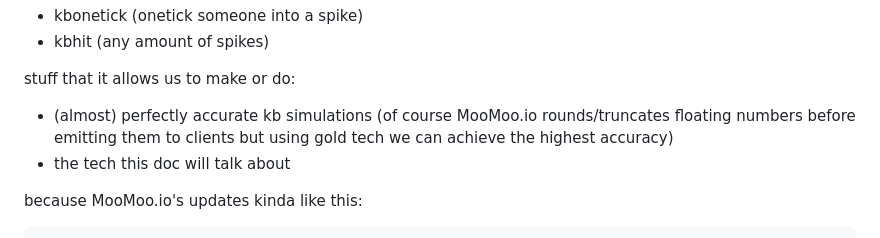
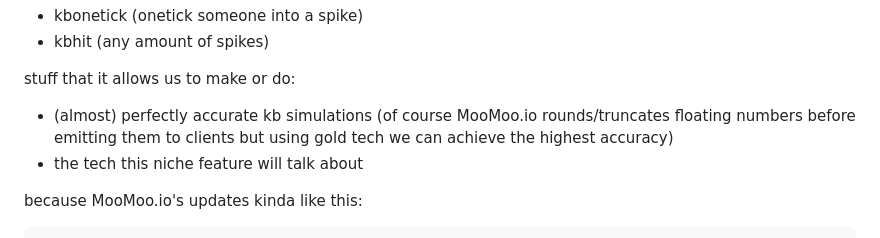
Before and after one commit to duckybyte/falcon, a Markdown page: GOLD_TECH.md, the part around the change. GitHub-like rendering.

Commit message:
chore: add GOLD_TECH.md

````diff
--- a/GOLD_TECH.md
+++ b/GOLD_TECH.md
@@ -16,7 +16,7 @@ Here are all the features that are impossible and healable without soldier if yo
 
 stuff that it allows us to make or do:
 - (almost) perfectly accurate kb simulations (of course MooMoo.io rounds/truncates floating numbers before emitting them to clients but using gold tech we can achieve the highest accuracy)
-- the tech this doc will talk about
+- the tech this niche feature will talk about
 
 because MooMoo.io's updates kinda like this:
 ```js
````
